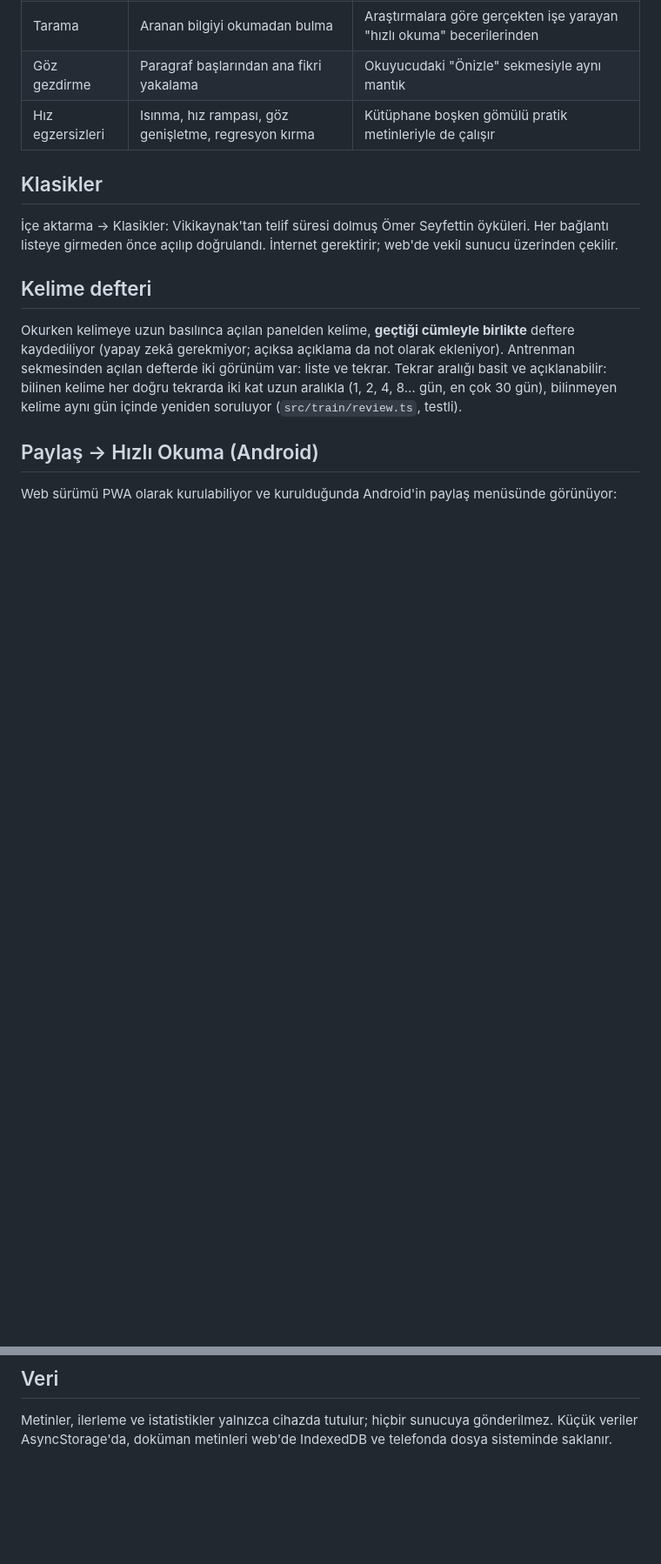
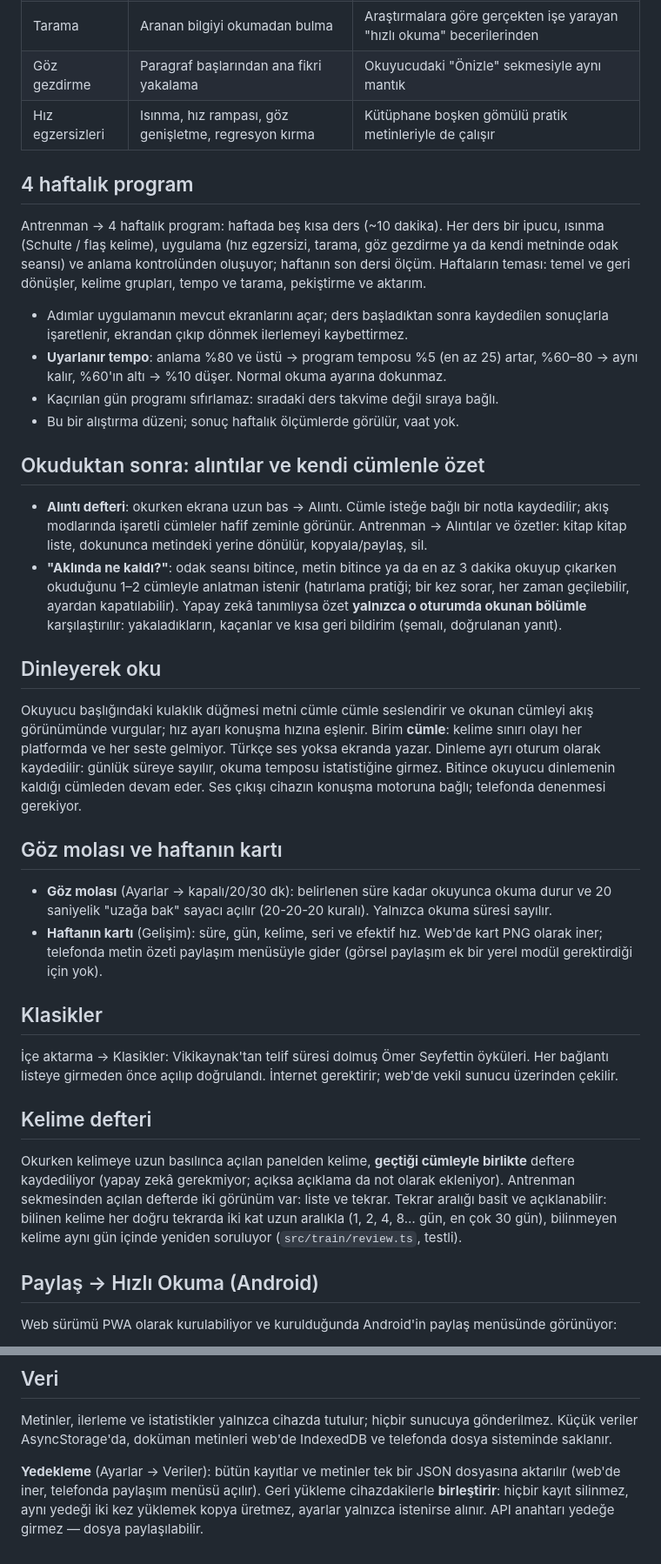
Before and after one commit to mustafa2049/Notebooklm, a Markdown page: README.md, 2 parts joined by grey strips. Shown at 87% size. GitHub-like rendering; blank space fills up the shorter version.

Commit message:
README: program, alıntılar, özetleme, seviyeler, dinleme, göz molası, yedekleme
Co-Authored-By: Claude Opus 5.5 <noreply@anthropic.com>
Claude-Session: https://claude.ai/code/session_015pFsnCaBqaPm87bE3JZUYU

```diff
--- a/README.md
+++ b/README.md
@@ -201,6 +206,52 @@ ekrana bakan herkes "600 okumuş" görünür. Bu yüzden gelişim ayrıca ölç
 | Tarama | Aranan bilgiyi okumadan bulma | Araştırmalara göre gerçekten işe yarayan "hızlı okuma" becerilerinden |
 | Göz gezdirme | Paragraf başlarından ana fikri yakalama | Okuyucudaki "Önizle" sekmesiyle aynı mantık |
 | Hız egzersizleri | Isınma, hız rampası, göz genişletme, regresyon kırma | Kütüphane boşken gömülü pratik metinleriyle de çalışır |
+
+## 4 haftalık program
+
+Antrenman → 4 haftalık program: haftada beş kısa ders (~10 dakika). Her ders bir
+ipucu, ısınma (Schulte / flaş kelime), uygulama (hız egzersizi, tarama, göz
+gezdirme ya da kendi metninde odak seansı) ve anlama kontrolünden oluşuyor;
+haftanın son dersi ölçüm. Haftaların teması: temel ve geri dönüşler, kelime
+grupları, tempo ve tarama, pekiştirme ve aktarım.
+
+- Adımlar uygulamanın mevcut ekranlarını açar; ders başladıktan sonra kaydedilen
+  sonuçlarla işaretlenir, ekrandan çıkıp dönmek ilerlemeyi kaybettirmez.
+- **Uyarlanır tempo**: anlama %80 ve üstü → program temposu %5 (en az 25) artar,
+  %60–80 → aynı kalır, %60'ın altı → %10 düşer. Normal okuma ayarına dokunmaz.
+- Kaçırılan gün programı sıfırlamaz: sıradaki ders takvime değil sıraya bağlı.
+- Bu bir alıştırma düzeni; sonuç haftalık ölçümlerde görülür, vaat yok.
+
+## Okuduktan sonra: alıntılar ve kendi cümlenle özet
+
+- **Alıntı defteri**: okurken ekrana uzun bas → Alıntı. Cümle isteğe bağlı bir
+  notla kaydedilir; akış modlarında işaretli cümleler hafif zeminle görünür.
+  Antrenman → Alıntılar ve özetler: kitap kitap liste, dokununca metindeki
+  yerine dönülür, kopyala/paylaş, sil.
+- **"Aklında ne kaldı?"**: odak seansı bitince, metin bitince ya da en az 3
+  dakika okuyup çıkarken okuduğunu 1–2 cümleyle anlatman istenir (hatırlama
+  pratiği; bir kez sorar, her zaman geçilebilir, ayardan kapatılabilir). Yapay
+  zekâ tanımlıysa özet **yalnızca o oturumda okunan bölümle** karşılaştırılır:
+  yakaladıkların, kaçanlar ve kısa geri bildirim (şemalı, doğrulanan yanıt).
+
+## Dinleyerek oku
+
+Okuyucu başlığındaki kulaklık düğmesi metni cümle cümle seslendirir ve okunan
+cümleyi akış görünümünde vurgular; hız ayarı konuşma hızına eşlenir. Birim
+**cümle**: kelime sınırı olayı her platformda ve her seste gelmiyor. Türkçe ses
+yoksa ekranda yazar. Dinleme ayrı oturum olarak kaydedilir: günlük süreye
+sayılır, okuma temposu istatistiğine girmez. Bitince okuyucu dinlemenin kaldığı
+cümleden devam eder. Ses çıkışı cihazın konuşma motoruna bağlı; telefonda
+denenmesi gerekiyor.
+
+## Göz molası ve haftanın kartı
+
+- **Göz molası** (Ayarlar → kapalı/20/30 dk): belirlenen süre kadar okuyunca
+  okuma durur ve 20 saniyelik "uzağa bak" sayacı açılır (20-20-20 kuralı).
+  Yalnızca okuma süresi sayılır.
+- **Haftanın kartı** (Gelişim): süre, gün, kelime, seri ve efektif hız. Web'de
+  kart PNG olarak iner; telefonda metin özeti paylaşım menüsüyle gider (görsel
+  paylaşım ek bir yerel modül gerektirdiği için yok).
 
 ## Klasikler
 
@@ -280,3 +331,9 @@ anda indiriyor, hiç PDF açmayan hiç indirmiyor.
 Metinler, ilerleme ve istatistikler yalnızca cihazda tutulur; hiçbir sunucuya
 gönderilmez. Küçük veriler AsyncStorage'da, doküman metinleri web'de IndexedDB
 ve telefonda dosya sisteminde saklanır.
+
+**Yedekleme** (Ayarlar → Veriler): bütün kayıtlar ve metinler tek bir JSON
+dosyasına aktarılır (web'de iner, telefonda paylaşım menüsü açılır). Geri
+yükleme cihazdakilerle **birleştirir**: hiçbir kayıt silinmez, aynı yedeği iki
+kez yüklemek kopya üretmez, ayarlar yalnızca istenirse alınır. API anahtarı
+yedeğe girmez — dosya paylaşılabilir.
```
Also changed, not shown: other parts of README.md (+11 -6 lines).
